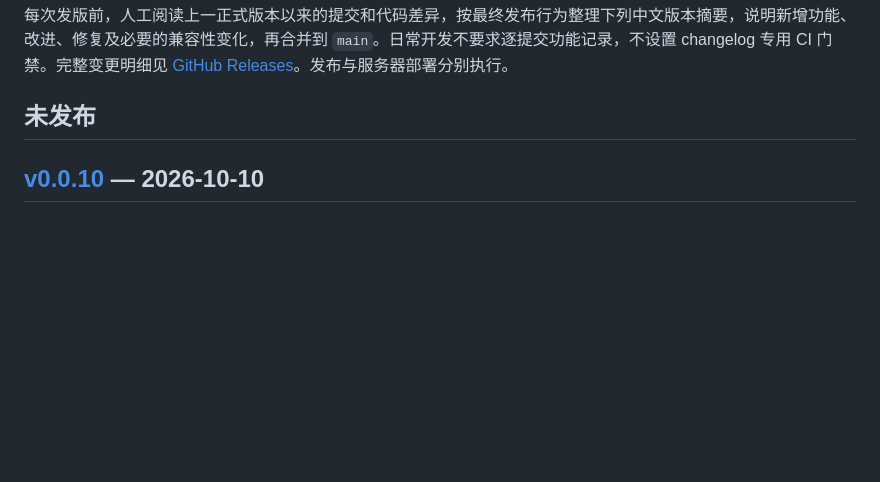
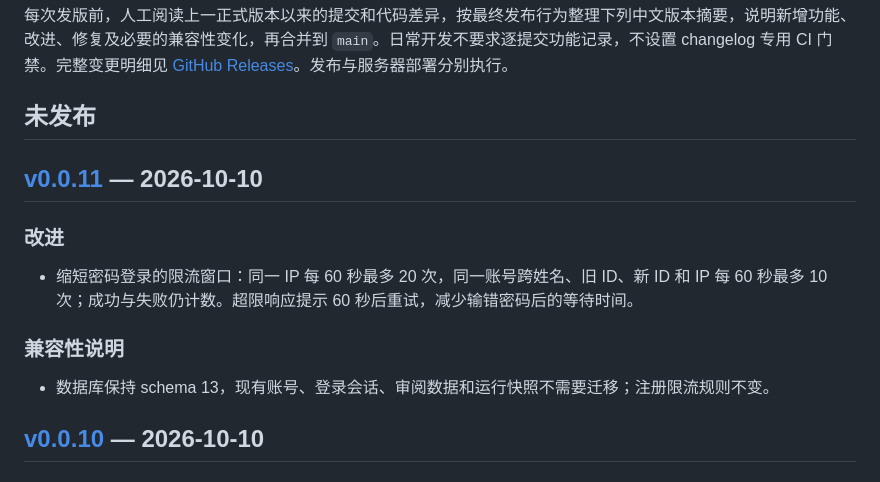
Before and after one commit to SII-MATH/Formaliscope, a Markdown page: CHANGELOG.md, the part around one of its changes. GitHub-like rendering; blank space fills up the shorter version.

Commit message:
Summarize v0.0.11 password login cooldown

```diff
--- a/CHANGELOG.md
+++ b/CHANGELOG.md
@@ -5,6 +5,16 @@
 每次发版前，人工阅读上一正式版本以来的提交和代码差异，按最终发布行为整理下列中文版本摘要，说明新增功能、改进、修复及必要的兼容性变化，再合并到 `main`。日常开发不要求逐提交功能记录，不设置 changelog 专用 CI 门禁。完整变更明细见 [GitHub Releases](https://github.com/SII-MATH/Formaliscope/releases)。发布与服务器部署分别执行。
 
 ## 未发布
+
+## [v0.0.11] — 2026-10-10
+
+### 改进
+
+- 缩短密码登录的限流窗口：同一 IP 每 60 秒最多 20 次，同一账号跨姓名、旧 ID、新 ID 和 IP 每 60 秒最多 10 次；成功与失败仍计数。超限响应提示 60 秒后重试，减少输错密码后的等待时间。
+
+### 兼容性说明
+
+- 数据库保持 schema 13，现有账号、登录会话、审阅数据和运行快照不需要迁移；注册限流规则不变。
 
 ## [v0.0.10] — 2026-10-10
 
```
Also changed, not shown: other parts of CHANGELOG.md (+1 -0 lines).
